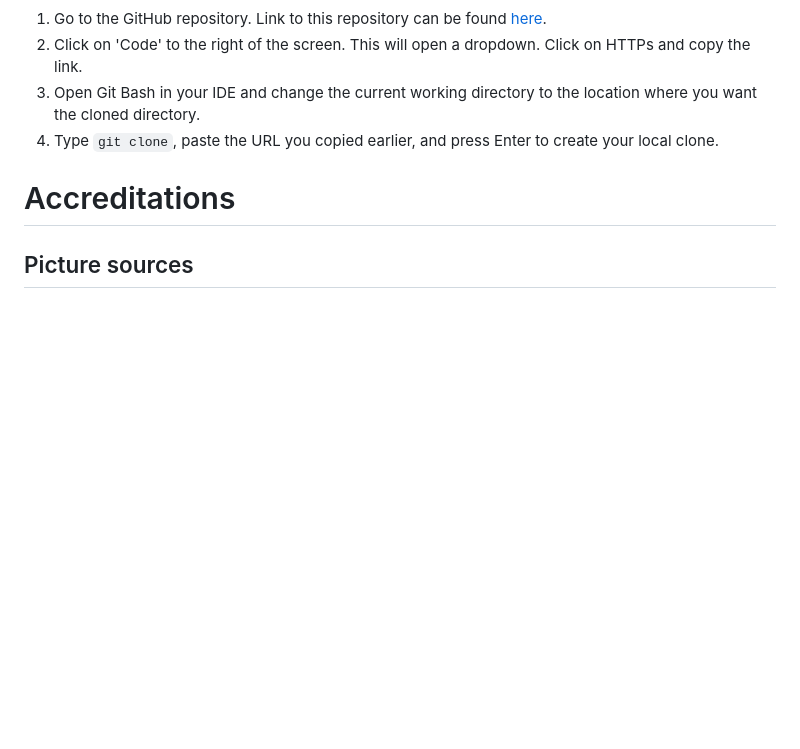
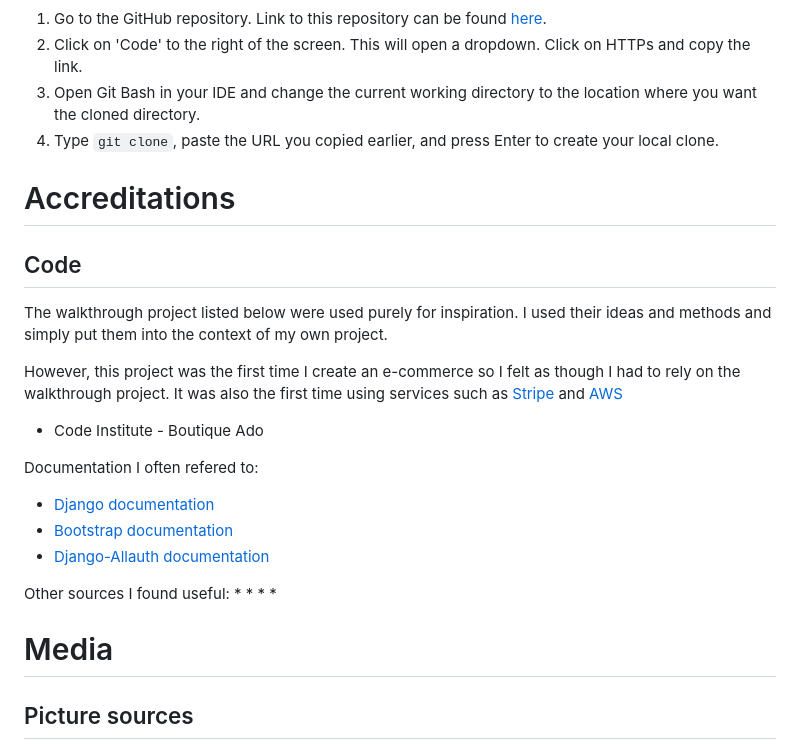
Before and after one commit to hpearson98/fine-dials, a Markdown page: README.md, the part around the change. Rendered like a GitHub page; blank space fills up the shorter version.

Commit message:
Added content to accreditations and ackowledgements section of the read me

```diff
--- a/README.md
+++ b/README.md
@@ -324,6 +324,26 @@ Forking allows you to view and edit the code without affecting the original repo
 
 # Accreditations
 
+## Code
+
+The walkthrough project listed below were used purely for inspiration. I used their ideas and methods and simply put them into the context of my own project.
+
+However, this project was the first time I create an e-commerce so I felt as though I had to rely on the walkthrough project. It was also the first time using services such as [Stripe](https://stripe.com/gb) and [AWS](https://aws.amazon.com/)
+* Code Institute - Boutique Ado
+
+Documentation I often refered to:
+* [Django documentation](https://docs.djangoproject.com/en/3.2/)
+* [Bootstrap documentation](https://getbootstrap.com/docs/5.0/getting-started/introduction/)
+* [Django-Allauth documentation](https://django-allauth.readthedocs.io/en/latest/)
+
+Other sources I found useful:
+*
+*
+*
+*
+
+# Media
+
 ## Picture sources
 
 [Seiko Presage SRPB41](https://www.google.com/imgres?imgurl=https%3A%2F%2Fwww.seikowatches.com%2Fuk-en%2F-%2Fmedia%2FImages%2FProduct--Image%2FAll%2FSeiko%2F2022%2F02%2F20%2F01%2F55%2FSRPB41J1%2FSRPB41J1.png&tbnid=884EemFVsfUmFM&vet=12ahUKEwi5-LvRooCCAxWOpycCHR7NDpAQMygAegUIARDaAQ..i&imgrefurl=https%3A%2F%2Fwww.seikowatches.com%2Fuk-en%2Fproducts%2Fpresage%2Fsrpb41j1&docid=k-eEakmqQxAcNM&w=1102&h=1102&q=seiko%20srpb41&ved=2ahUKEwi5-LvRooCCAxWOpycCHR7NDpAQMygAegUIARDaAQ)
```
